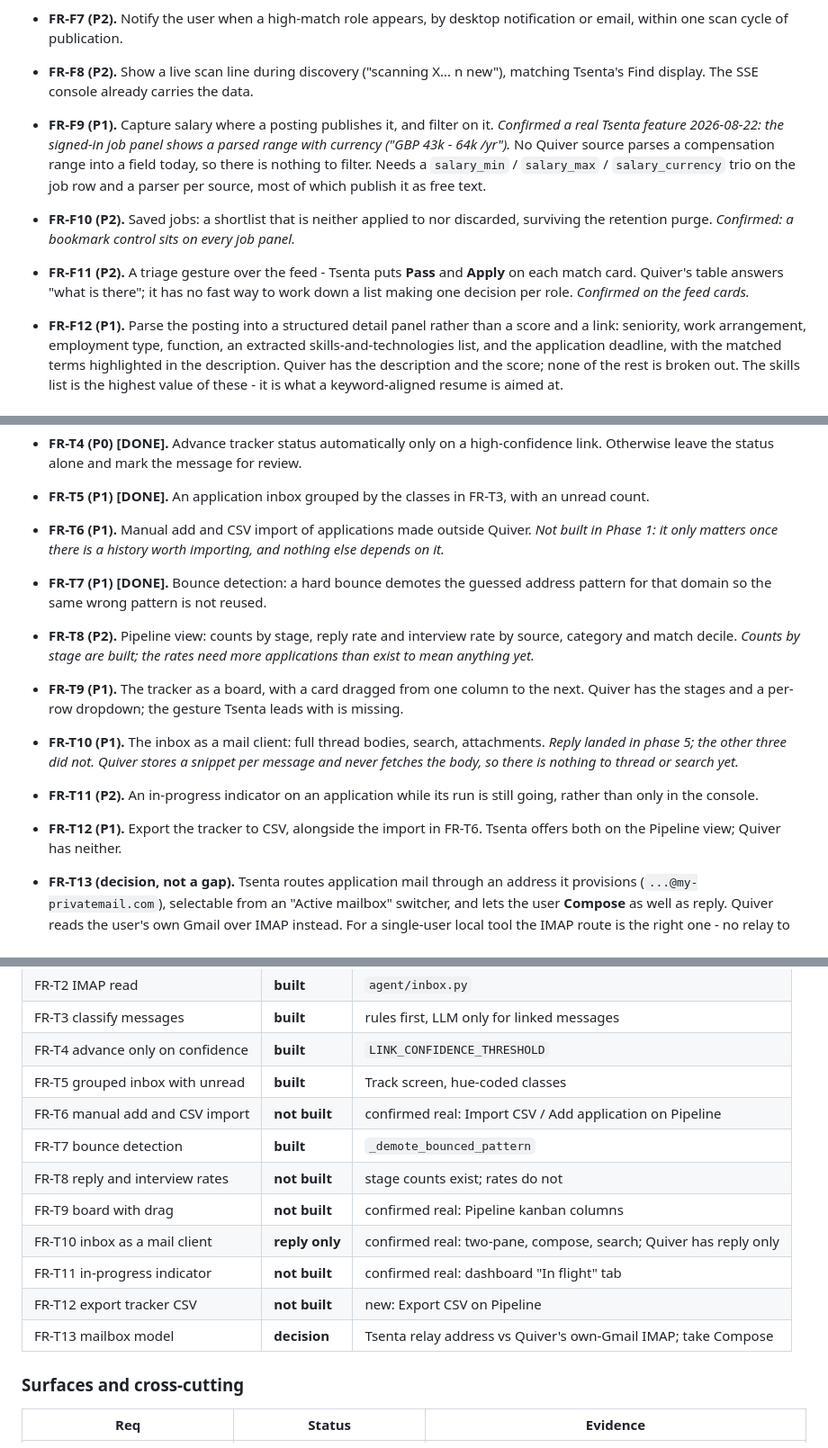
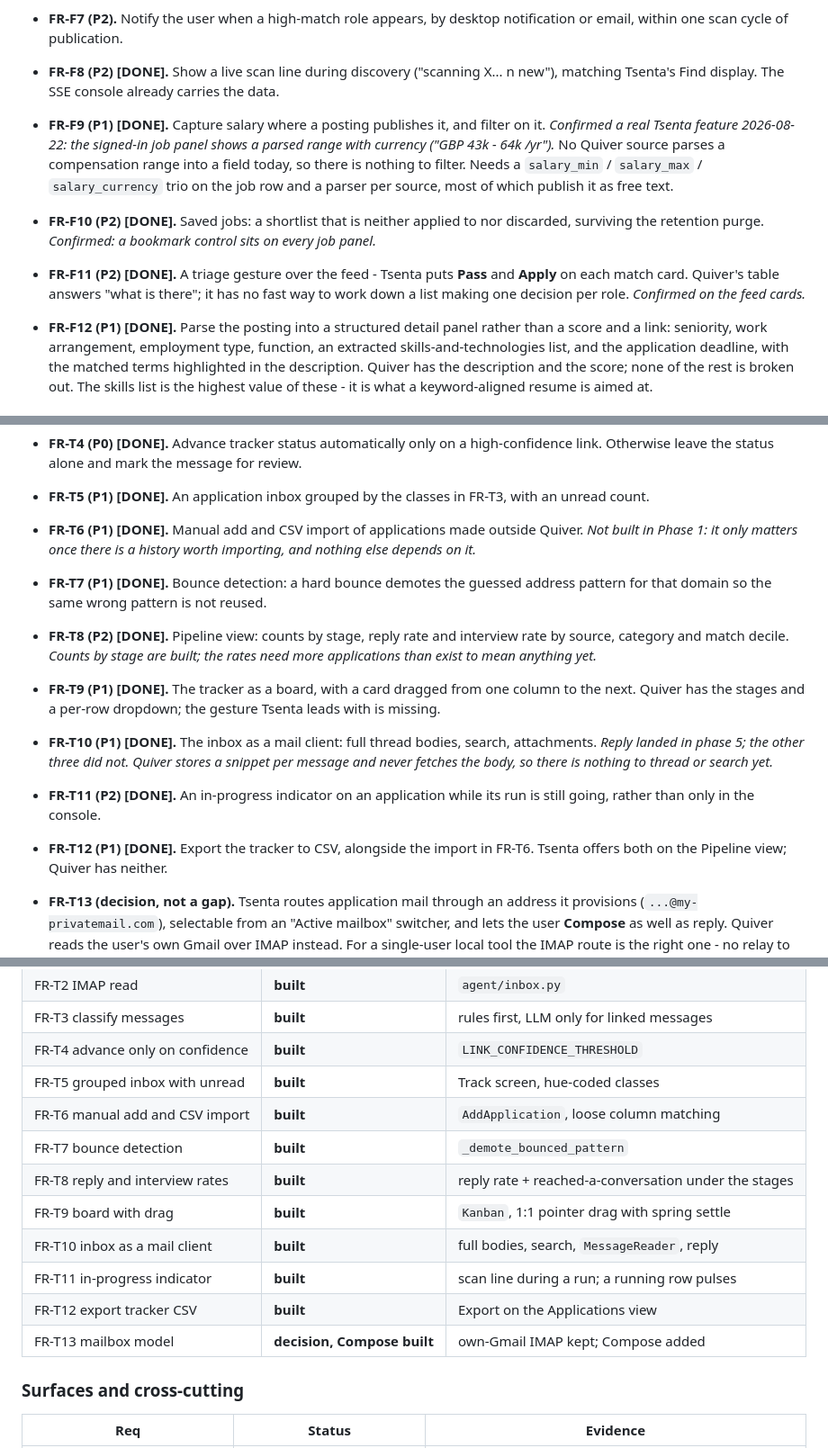
Before and after one commit to saymi313/Quiver---Agentic-AI-Jobs-applications, a Markdown page: requirements.md, 3 parts joined by grey strips. Shown at 90% size. GitHub-like rendering.

```diff
--- a/requirements.md
+++ b/requirements.md
@@ -363,23 +363,23 @@ Priority: **P0** parity-critical, **P1** important, **P2** desirable.
   see FR-F9.*
 - **FR-F7 (P2).** Notify the user when a high-match role appears, by desktop
   notification or email, within one scan cycle of publication.
-- **FR-F8 (P2).** Show a live scan line during discovery ("scanning X... n new"),
+- **FR-F8 (P2) [DONE].** Show a live scan line during discovery ("scanning X... n new"),
   matching Tsenta's Find display. The SSE console already carries the data.
 
-- **FR-F9 (P1).** Capture salary where a posting publishes it, and filter on it.
+- **FR-F9 (P1) [DONE].** Capture salary where a posting publishes it, and filter on it.
   *Confirmed a real Tsenta feature 2026-08-22: the signed-in job panel shows a
   parsed range with currency ("GBP 43k - 64k /yr").* No Quiver source parses a
   compensation range into a field today, so there is nothing to filter. Needs a
   `salary_min` / `salary_max` / `salary_currency` trio on the job row and a
   parser per source, most of which publish it as free text.
-- **FR-F10 (P2).** Saved jobs: a shortlist that is neither applied to nor
+- **FR-F10 (P2) [DONE].** Saved jobs: a shortlist that is neither applied to nor
   discarded, surviving the retention purge. *Confirmed: a bookmark control sits
   on every job panel.*
-- **FR-F11 (P2).** A triage gesture over the feed - Tsenta puts **Pass** and
+- **FR-F11 (P2) [DONE].** A triage gesture over the feed - Tsenta puts **Pass** and
   **Apply** on each match card. Quiver's table answers "what is there"; it has
   no fast way to work down a list making one decision per role. *Confirmed on
   the feed cards.*
-- **FR-F12 (P1).** Parse the posting into a structured detail panel rather than a
+- **FR-F12 (P1) [DONE].** Parse the posting into a structured detail panel rather than a
   score and a link: seniority, work arrangement, employment type, function, an
   extracted skills-and-technologies list, and the application deadline, with the
   matched terms highlighted in the description. Quiver has the description and
@@ -491,25 +491,25 @@ Priority: **P0** parity-critical, **P1** important, **P2** desirable.
   link. Otherwise leave the status alone and mark the message for review.
 - **FR-T5 (P1) [DONE].** An application inbox grouped by the classes in FR-T3, with an
   unread count.
-- **FR-T6 (P1).** Manual add and CSV import of applications made outside Quiver.
+- **FR-T6 (P1) [DONE].** Manual add and CSV import of applications made outside Quiver.
   *Not built in Phase 1: it only matters once there is a history worth importing,
   and nothing else depends on it.*
 - **FR-T7 (P1) [DONE].** Bounce detection: a hard bounce demotes the guessed address
   pattern for that domain so the same wrong pattern is not reused.
-- **FR-T8 (P2).** Pipeline view: counts by stage, reply rate and interview rate by
+- **FR-T8 (P2) [DONE].** Pipeline view: counts by stage, reply rate and interview rate by
   source, category and match decile. *Counts by stage are built; the rates need
   more applications than exist to mean anything yet.*
 
-- **FR-T9 (P1).** The tracker as a board, with a card dragged from one column to
+- **FR-T9 (P1) [DONE].** The tracker as a board, with a card dragged from one column to
   the next. Quiver has the stages and a per-row dropdown; the gesture Tsenta
   leads with is missing.
-- **FR-T10 (P1).** The inbox as a mail client: full thread bodies, search,
+- **FR-T10 (P1) [DONE].** The inbox as a mail client: full thread bodies, search,
   attachments. *Reply landed in phase 5; the other three did not. Quiver stores a
   snippet per message and never fetches the body, so there is nothing to thread
   or search yet.*
-- **FR-T11 (P2).** An in-progress indicator on an application while its run is
+- **FR-T11 (P2) [DONE].** An in-progress indicator on an application while its run is
   still going, rather than only in the console.
-- **FR-T12 (P1).** Export the tracker to CSV, alongside the import in FR-T6.
+- **FR-T12 (P1) [DONE].** Export the tracker to CSV, alongside the import in FR-T6.
   Tsenta offers both on the Pipeline view; Quiver has neither.
 - **FR-T13 (decision, not a gap).** Tsenta routes application mail through an
   address it provisions (`...@my-privatemail.com`), selectable from an "Active
@@ -1004,14 +1048,14 @@ nothing to isolate. They are listed as *excluded*, not as gaps.
 | FR-T3 classify messages | **built** | rules first, LLM only for linked messages |
 | FR-T4 advance only on confidence | **built** | `LINK_CONFIDENCE_THRESHOLD` |
 | FR-T5 grouped inbox with unread | **built** | Track screen, hue-coded classes |
-| FR-T6 manual add and CSV import | **not built** | confirmed real: Import CSV / Add application on Pipeline |
+| FR-T6 manual add and CSV import | **built** | `AddApplication`, loose column matching |
 | FR-T7 bounce detection | **built** | `_demote_bounced_pattern` |
-| FR-T8 reply and interview rates | **not built** | stage counts exist; rates do not |
-| FR-T9 board with drag | **not built** | confirmed real: Pipeline kanban columns |
-| FR-T10 inbox as a mail client | **reply only** | confirmed real: two-pane, compose, search; Quiver has reply only |
-| FR-T11 in-progress indicator | **not built** | confirmed real: dashboard "In flight" tab |
-| FR-T12 export tracker CSV | **not built** | new: Export CSV on Pipeline |
-| FR-T13 mailbox model | **decision** | Tsenta relay address vs Quiver's own-Gmail IMAP; take Compose |
+| FR-T8 reply and interview rates | **built** | reply rate + reached-a-conversation under the stages |
+| FR-T9 board with drag | **built** | `Kanban`, 1:1 pointer drag with spring settle |
+| FR-T10 inbox as a mail client | **built** | full bodies, search, `MessageReader`, reply |
+| FR-T11 in-progress indicator | **built** | scan line during a run; a running row pulses |
+| FR-T12 export tracker CSV | **built** | Export on the Applications view |
+| FR-T13 mailbox model | **decision, Compose built** | own-Gmail IMAP kept; Compose added |
 
 ### Surfaces and cross-cutting
 
```
Also changed, not shown: other parts of requirements.md (+78 -38 lines).
